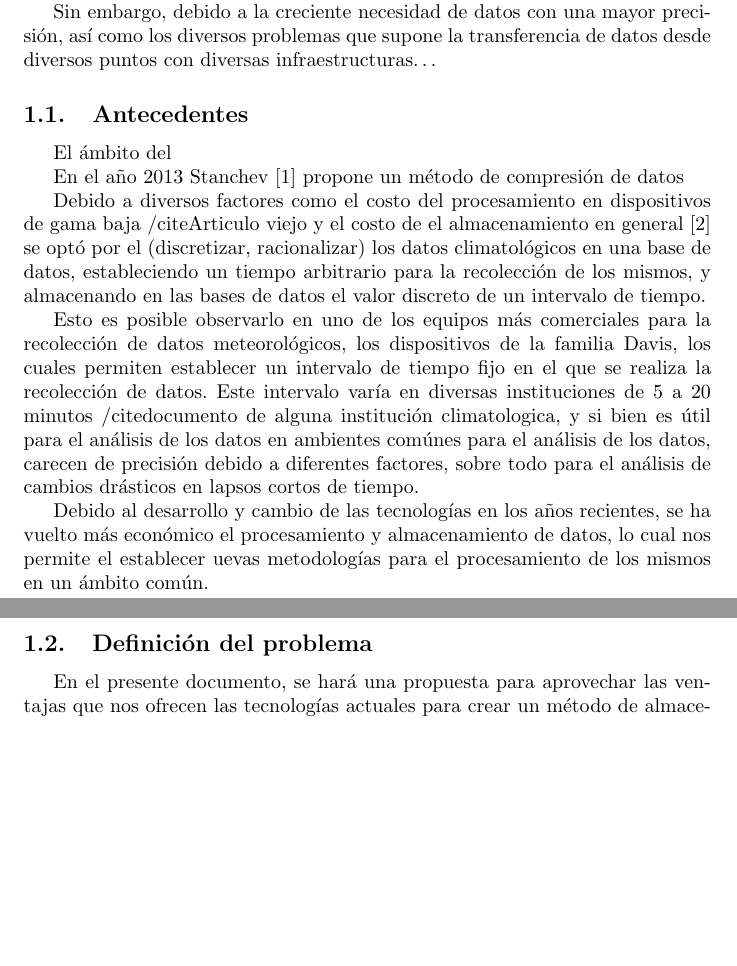
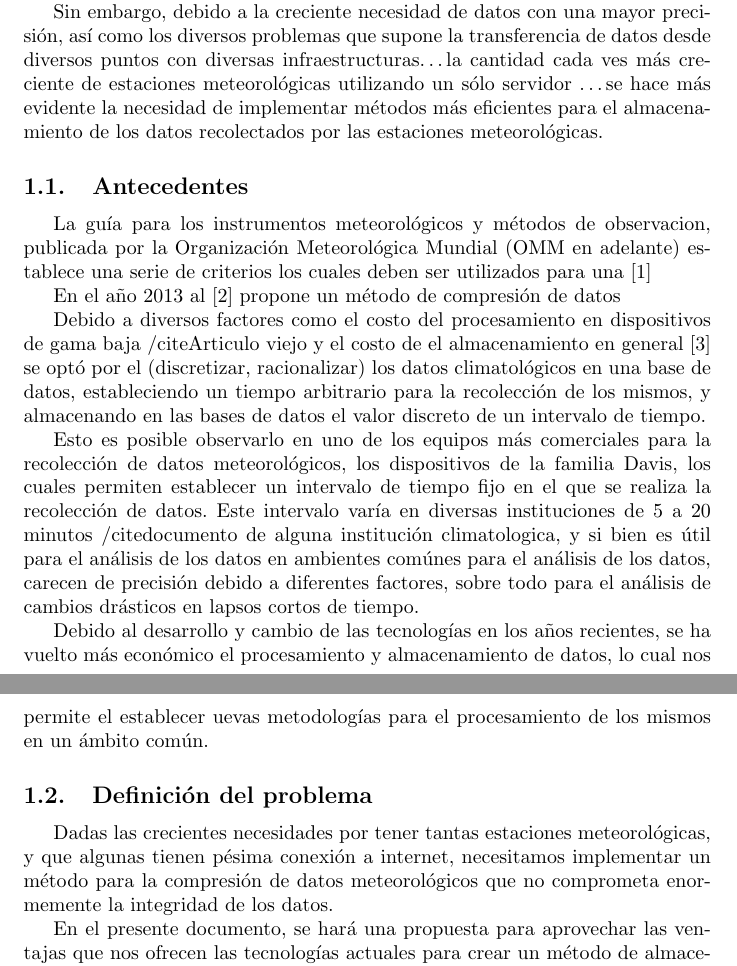
Before and after one commit to guillermoso/thesis.old, a LaTeX document (main.tex, which reads capitulos/planteamiento.tex): two parts of pages 2 and 3 of 5, joined at a grey line, cut so that both start at the same text, the shorter picture padded with empty space. Compiled offline with pdfLaTeX.

Commit message:
Cambio de PC

```diff
--- a/capitulos/planteamiento.tex
+++ b/capitulos/planteamiento.tex
@@ -6,14 +6,14 @@ Un tema recurrente en las tecnologías de la información aplicadas al ámbito d
 
 En una gran mayoría de las estaciones meteorológicas que son actualmente utilizadas para la recolección de datos, los métodos de recolección, tratamiento y envío de datos ha quedado definido por el equipo de hardware que se posee, y estancado en el tiempo por la falta de innovación o de recursos económicos para continuar mejorándolos.
 
-Sin embargo, debido a la creciente necesidad de datos con una mayor precisión, así como los diversos problemas que supone la transferencia de datos desde diversos puntos con diversas infraestructuras\dots
-
+% Nota, creo que se hace más necesario el implementar protocolos. Pero supongo que esa no es la palabra adecuada para el contexto. NO voy a crear un protocolo completamente nuevo para la transmisión y/o almacenamiento de datos. Lo que voy a hacer es implementar un método de compresión de datos para los datos meteorológicos.
+Sin embargo, debido a la creciente necesidad de datos con una mayor precisión, así como los diversos problemas que supone la transferencia de datos desde diversos puntos con diversas infraestructuras\dots la cantidad cada ves más creciente de estaciones meteorológicas utilizando un sólo servidor \dots se hace más evidente la necesidad de implementar métodos más eficientes para el almacenamiento de los datos recolectados por las estaciones meteorológicas.
 
 \subsection{Antecedentes}
 
-El ámbito del
+La guía para los instrumentos meteorológicos y métodos de observacion, publicada por la Organización Meteorológica Mundial (OMM en adelante) establece una serie de criterios los cuales deben ser utilizados para una \cite{CIMO_2008}
 
-En el año 2013 Stanchev \cite{Improved_Stanchev} propone un método de compresión de datos
+En el año 2013 al \cite{Improved_Stanchev} propone un método de compresión de datos
 
 
 Debido a diversos factores como el costo del procesamiento en dispositivos de gama baja /cite{Articulo viejo} y el costo de el almacenamiento en general \cite{Marshall_1994} se optó por el (discretizar, racionalizar) los datos climatológicos en una base de datos, estableciendo un tiempo arbitrario para la recolección de los mismos, y almacenando en las bases de datos el valor discreto de un intervalo de tiempo.
@@ -24,6 +24,6 @@ Debido al desarrollo y cambio de las tecnologías en los años recientes, se ha
 
 \subsection{Definición del problema}
 
-
+Dadas las crecientes necesidades por tener tantas estaciones meteorológicas, y que algunas tienen pésima conexión a internet, necesitamos implementar un método para la compresión de datos meteorológicos que no comprometa enormemente la integridad de los datos.
 
 En el presente documento, se hará una propuesta para aprovechar las ventajas que nos ofrecen las tecnologías actuales para crear un método de almacenamiento de datos basado en la compresión de datos
--- a/main.tex
+++ b/main.tex
@@ -6,7 +6,7 @@
 \usepackage{mathrsfs}
 \usepackage{url}
 
-\title{Compresión de datos meteorológicos en una estación por medio de transformadas de Fourier}
+\title{Compresión de datos en una estación meteorológica por medio de transformadas de Fourier}
 \author{Teo González Calzada}
 
 \date{\today}
```
Also changed, not shown: biblio.bib (+1 -3 lines), capitulos/objetivo.tex (+2 -0 lines), capitulos/planteamiento.tex (2 more changed lines).
